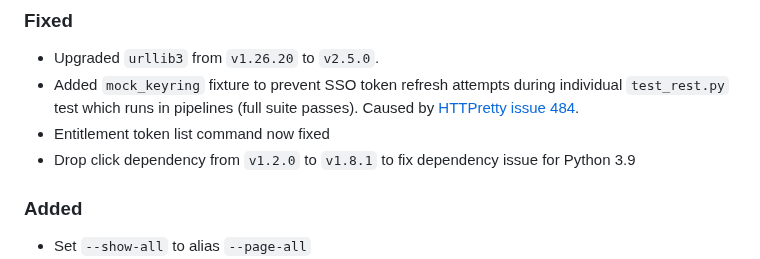
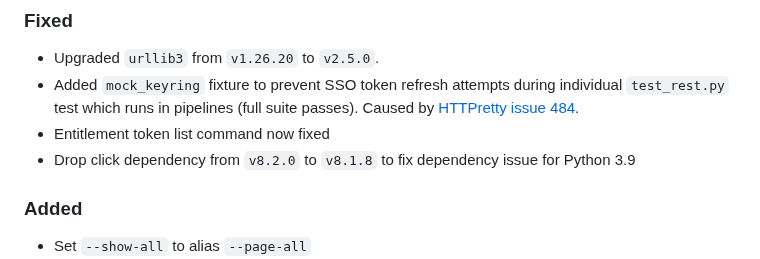
Before and after one commit to cloudsmith-io/cloudsmith-cli, a Markdown page: CHANGELOG.md, the part around the change. GitHub-like rendering.

Commit message:
Update CHANGELOG.md
Co-authored-by: Copilot <175728472+Copilot@users.noreply.github.com>

```diff
--- a/CHANGELOG.md
+++ b/CHANGELOG.md
@@ -14,7 +14,7 @@ and this project adheres to [Semantic Versioning](http://semver.org/spec/v2.0.0.
 - Upgraded `urllib3` from `v1.26.20` to `v2.5.0`.
 - Added `mock_keyring` fixture to prevent SSO token refresh attempts during individual `test_rest.py` test which runs in pipelines (full suite passes). Caused by [HTTPretty issue 484](https://github.com/gabrielfalcao/HTTPretty/issues/484).
 - Entitlement token list command now fixed
-- Drop click dependency from `v1.2.0` to `v1.8.1` to fix dependency issue for Python 3.9
+- Drop click dependency from `v8.2.0` to `v8.1.8` to fix dependency issue for Python 3.9
 
 ### Added
 
```
